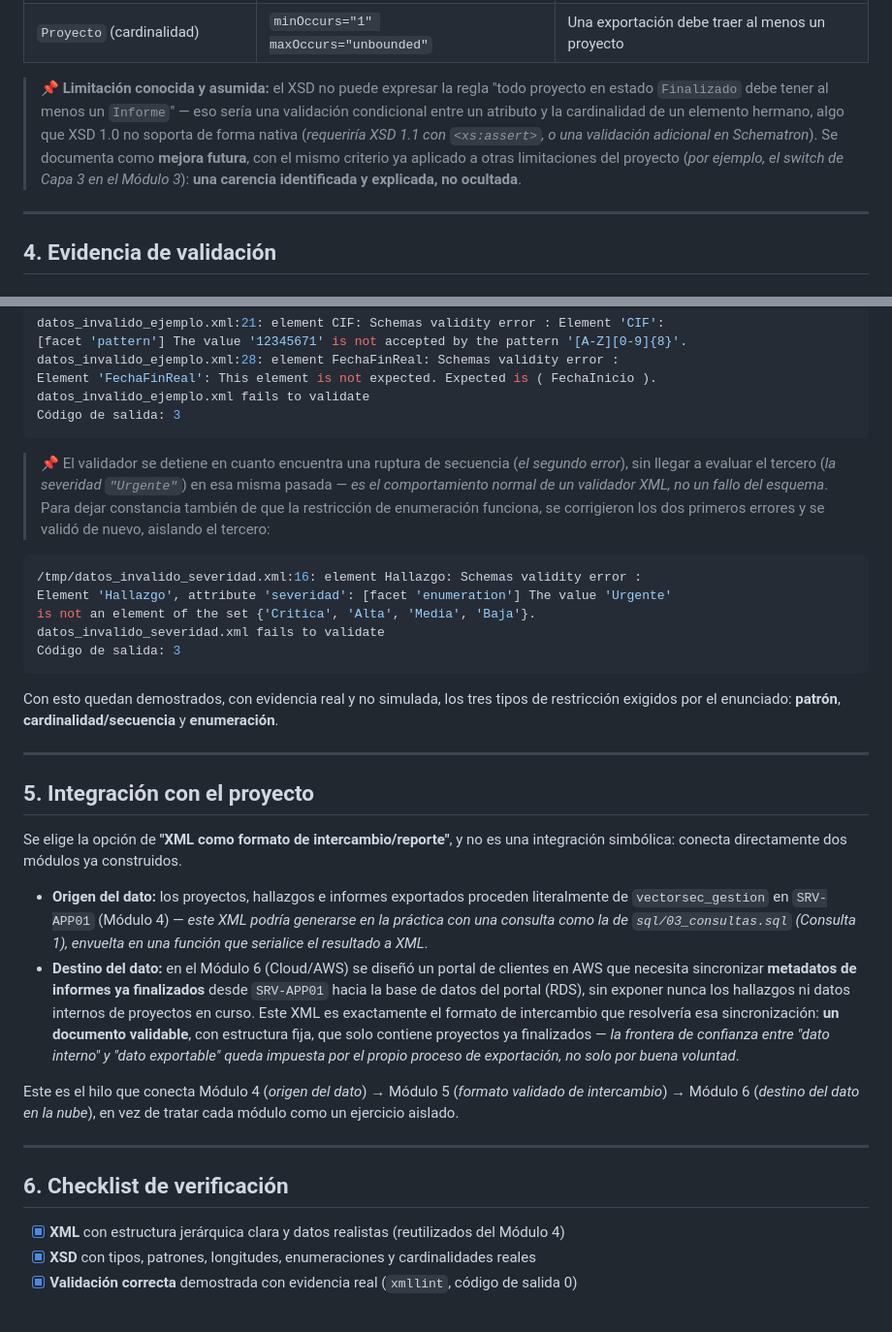
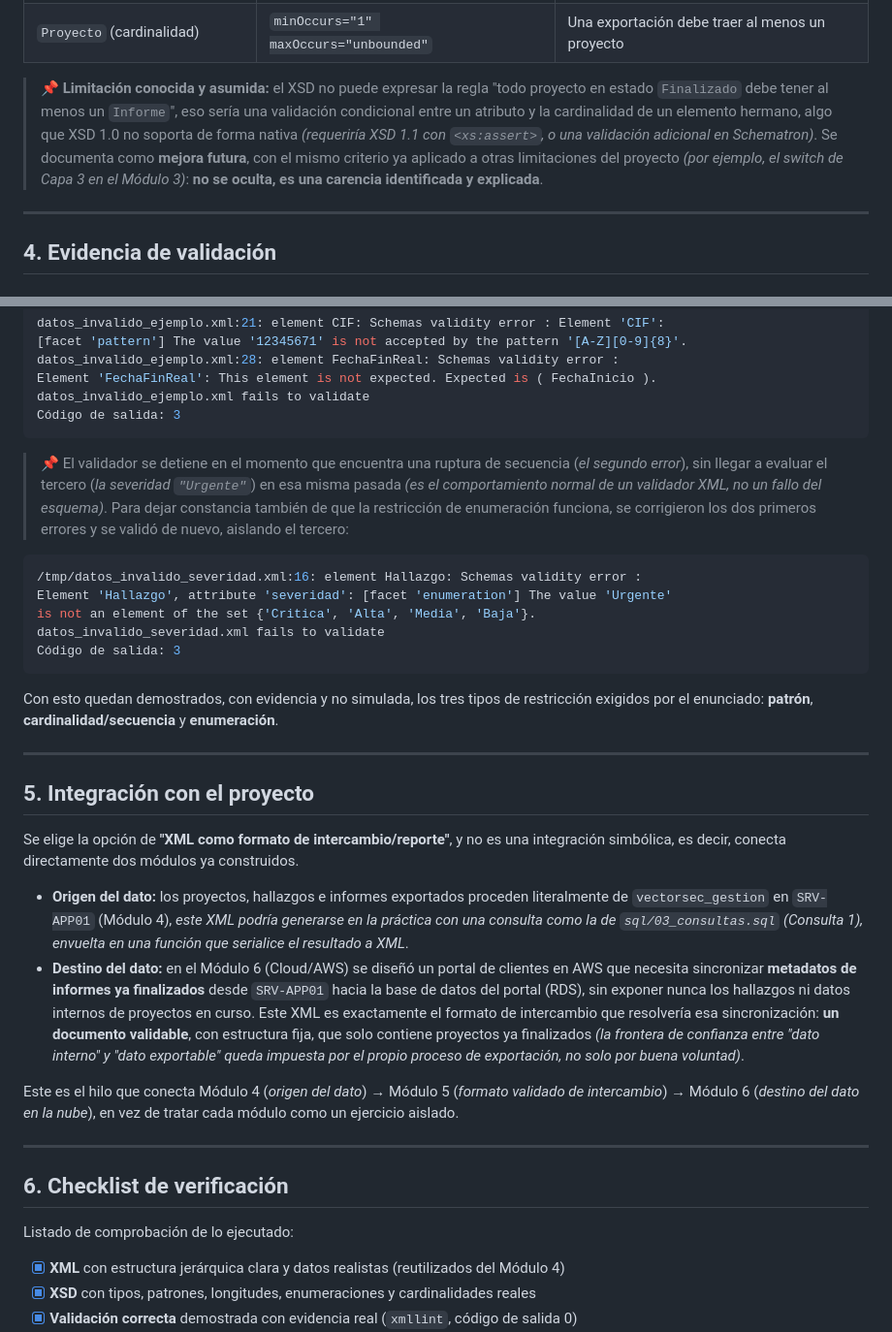
Before and after one commit to GabTS75/vectorsec-project, a Markdown page: modulo5-documentacion-web/xml/README.md, 2 parts joined by grey strips. Shown at 97% size. GitHub-like rendering; blank space fills up the shorter version.

Commit message:
Readme Ok

````diff
--- a/modulo5-documentacion-web/xml/README.md
+++ b/modulo5-documentacion-web/xml/README.md
@@ -59,7 +59,7 @@ El fichero `esquema.xsd` no se limita a comprobar que las etiquetas existan: val
 | `Informe` (cardinalidad) | `minOccurs="0" maxOccurs="unbounded"` | Un proyecto puede tener 0, 1 o varios informes (preliminar + final) |
 | `Proyecto` (cardinalidad) | `minOccurs="1" maxOccurs="unbounded"` | Una exportación debe traer al menos un proyecto |
 
-> 📌 **Limitación conocida y asumida:** el XSD no puede expresar la regla "todo proyecto en estado `Finalizado` debe tener al menos un `Informe`" — eso sería una validación condicional entre un atributo y la cardinalidad de un elemento hermano, algo que XSD 1.0 no soporta de forma nativa (*requeriría XSD 1.1 con `<xs:assert>`, o una validación adicional en Schematron*). Se documenta como **mejora futura**, con el mismo criterio ya aplicado a otras limitaciones del proyecto (*por ejemplo, el switch de Capa 3 en el Módulo 3*): **una carencia identificada y explicada, no ocultada**.
+> 📌 **Limitación conocida y asumida:** el XSD no puede expresar la regla "todo proyecto en estado `Finalizado` debe tener al menos un `Informe`", eso sería una validación condicional entre un atributo y la cardinalidad de un elemento hermano, algo que XSD 1.0 no soporta de forma nativa *(requeriría XSD 1.1 con `<xs:assert>`, o una validación adicional en Schematron)*. Se documenta como **mejora futura**, con el mismo criterio ya aplicado a otras limitaciones del proyecto *(por ejemplo, el switch de Capa 3 en el Módulo 3)*: **no se oculta, es una carencia identificada y explicada**.
 
 ---
 
@@ -99,7 +99,7 @@ datos_invalido_ejemplo.xml fails to validate
 Código de salida: 3
 ```
 
-> 📌 El validador se detiene en cuanto encuentra una ruptura de secuencia (*el segundo error*), sin llegar a evaluar el tercero (*la severidad `"Urgente"`*) en esa misma pasada — *es el comportamiento normal de un validador XML, no un fallo del esquema*. Para dejar constancia también de que la restricción de enumeración funciona, se corrigieron los dos primeros errores y se validó de nuevo, aislando el tercero:
+> 📌 El validador se detiene en el momento que encuentra una ruptura de secuencia (*el segundo error*), sin llegar a evaluar el tercero (*la severidad `"Urgente"`*) en esa misma pasada *(es el comportamiento normal de un validador XML, no un fallo del esquema)*. Para dejar constancia también de que la restricción de enumeración funciona, se corrigieron los dos primeros errores y se validó de nuevo, aislando el tercero:
 
 ```bash
 /tmp/datos_invalido_severidad.xml:16: element Hallazgo: Schemas validity error :
@@ -109,22 +109,24 @@ datos_invalido_severidad.xml fails to validate
 Código de salida: 3
 ```
 
-Con esto quedan demostrados, con evidencia real y no simulada, los tres tipos de restricción exigidos por el enunciado: **patrón**, **cardinalidad/secuencia** y **enumeración**.
+Con esto quedan demostrados, con evidencia y no simulada, los tres tipos de restricción exigidos por el enunciado: **patrón**, **cardinalidad/secuencia** y **enumeración**.
 
 ---
 
 ## 5. Integración con el proyecto
 
-Se elige la opción de **"XML como formato de intercambio/reporte"**, y no es una integración simbólica: conecta directamente dos módulos ya construidos.
+Se elige la opción de **"XML como formato de intercambio/reporte"**, y no es una integración simbólica, es decir, conecta directamente dos módulos ya construidos.
 
-- **Origen del dato:** los proyectos, hallazgos e informes exportados proceden literalmente de `vectorsec_gestion` en `SRV-APP01` (Módulo 4) — *este XML podría generarse en la práctica con una consulta como la de `sql/03_consultas.sql` (Consulta 1), envuelta en una función que serialice el resultado a XML*.
-- **Destino del dato:** en el Módulo 6 (Cloud/AWS) se diseñó un portal de clientes en AWS que necesita sincronizar **metadatos de informes ya finalizados** desde `SRV-APP01` hacia la base de datos del portal (RDS), sin exponer nunca los hallazgos ni datos internos de proyectos en curso. Este XML es exactamente el formato de intercambio que resolvería esa sincronización: **un documento validable**, con estructura fija, que solo contiene proyectos ya finalizados — *la frontera de confianza entre "dato interno" y "dato exportable" queda impuesta por el propio proceso de exportación, no solo por buena voluntad*.
+- **Origen del dato:** los proyectos, hallazgos e informes exportados proceden literalmente de `vectorsec_gestion` en `SRV-APP01` (Módulo 4), *este XML podría generarse en la práctica con una consulta como la de `sql/03_consultas.sql` (Consulta 1), envuelta en una función que serialice el resultado a XML*.
+- **Destino del dato:** en el Módulo 6 (Cloud/AWS) se diseñó un portal de clientes en AWS que necesita sincronizar **metadatos de informes ya finalizados** desde `SRV-APP01` hacia la base de datos del portal (RDS), sin exponer nunca los hallazgos ni datos internos de proyectos en curso. Este XML es exactamente el formato de intercambio que resolvería esa sincronización: **un documento validable**, con estructura fija, que solo contiene proyectos ya finalizados *(la frontera de confianza entre "dato interno" y "dato exportable" queda impuesta por el propio proceso de exportación, no solo por buena voluntad)*.
 
 Este es el hilo que conecta Módulo 4 (*origen del dato*) → Módulo 5 (*formato validado de intercambio*) → Módulo 6 (*destino del dato en la nube*), en vez de tratar cada módulo como un ejercicio aislado.
 
 ---
 
 ## 6. Checklist de verificación
+
+Listado de comprobación de lo ejecutado:
 
 - [x] **XML** con estructura jerárquica clara y datos realistas (reutilizados del Módulo 4)
 - [x] **XSD** con tipos, patrones, longitudes, enumeraciones y cardinalidades reales
````
Also changed, not shown: other parts of modulo5-documentacion-web/xml/README.md (+3 -3 lines).
